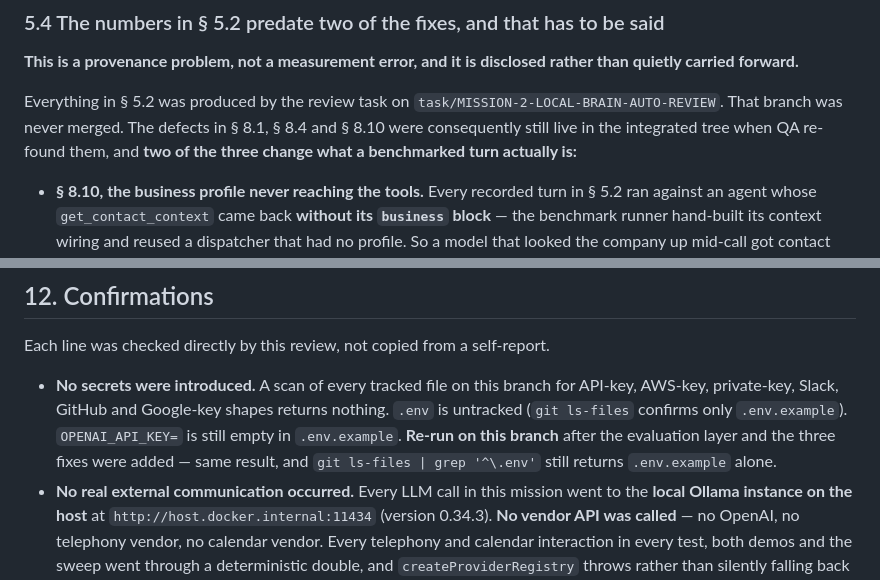
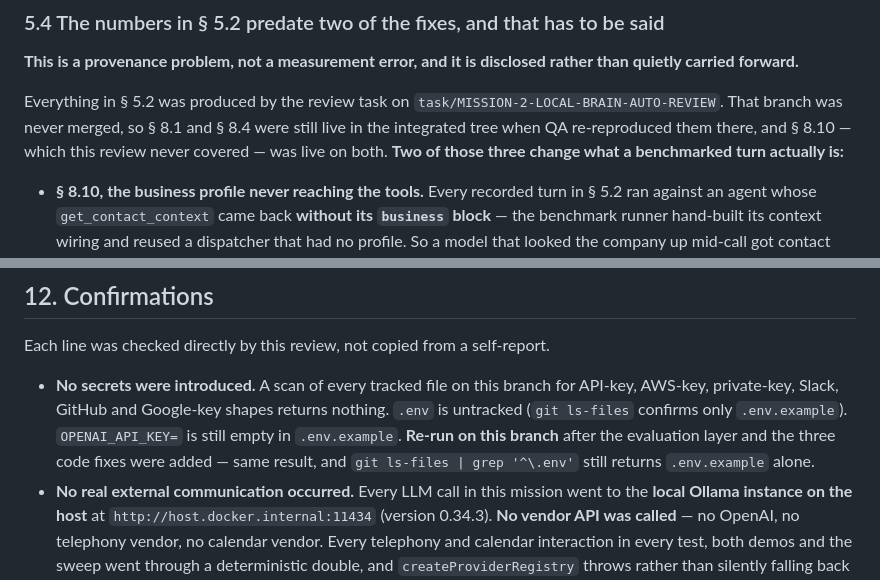
Before and after one commit to Afiksuissa12/schedule-ai-voice, a Markdown page: FOUNDER_REVIEW_MISSION_2_LOCAL_BRAIN.md, 2 parts joined by grey strips. GitHub-like rendering.

Commit message:
docs(review): say which defects QA re-reproduced and which it found
Section 5.4 said QA 're-found' all three of 8.1, 8.4 and 8.10. Only the first two
were re-reproductions - 8.10 was live on the review branch as well and this review
never covered it, which is the whole reason it needed a new section. Credit and
provenance both belong to whoever actually found the thing.

Co-Authored-By: Claude Opus 5 (1M context) <noreply@anthropic.com>

```diff
--- a/FOUNDER_REVIEW_MISSION_2_LOCAL_BRAIN.md
+++ b/FOUNDER_REVIEW_MISSION_2_LOCAL_BRAIN.md
@@ -670,10 +670,10 @@ disqualification (§ 8.5) rests on the scenarios that did run.
 rather than quietly carried forward.**
 
 Everything in § 5.2 was produced by the review task on
-`task/MISSION-2-LOCAL-BRAIN-AUTO-REVIEW`. That branch was never merged. The
-defects in § 8.1, § 8.4 and § 8.10 were consequently still live in the integrated
-tree when QA re-found them, and **two of the three change what a benchmarked turn
-actually is:**
+`task/MISSION-2-LOCAL-BRAIN-AUTO-REVIEW`. That branch was never merged, so § 8.1
+and § 8.4 were still live in the integrated tree when QA re-reproduced them there,
+and § 8.10 — which this review never covered — was live on both. **Two of those
+three change what a benchmarked turn actually is:**
 
 - **§ 8.10, the business profile never reaching the tools.** Every recorded turn
   in § 5.2 ran against an agent whose `get_contact_context` came back **without
@@ -1744,7 +1744,7 @@ Each line was checked directly by this review, not copied from a self-report.
   API-key, AWS-key, private-key, Slack, GitHub and Google-key shapes returns
   nothing. `.env` is untracked (`git ls-files` confirms only `.env.example`).
   `OPENAI_API_KEY=` is still empty in `.env.example`. **Re-run on this branch**
-  after the evaluation layer and the three fixes were added — same result, and
+  after the evaluation layer and the three code fixes were added — same result, and
   `git ls-files | grep '^\.env'` still returns `.env.example` alone.
 - **No real external communication occurred.** Every LLM call in this mission
   went to the **local Ollama instance on the host** at
```
